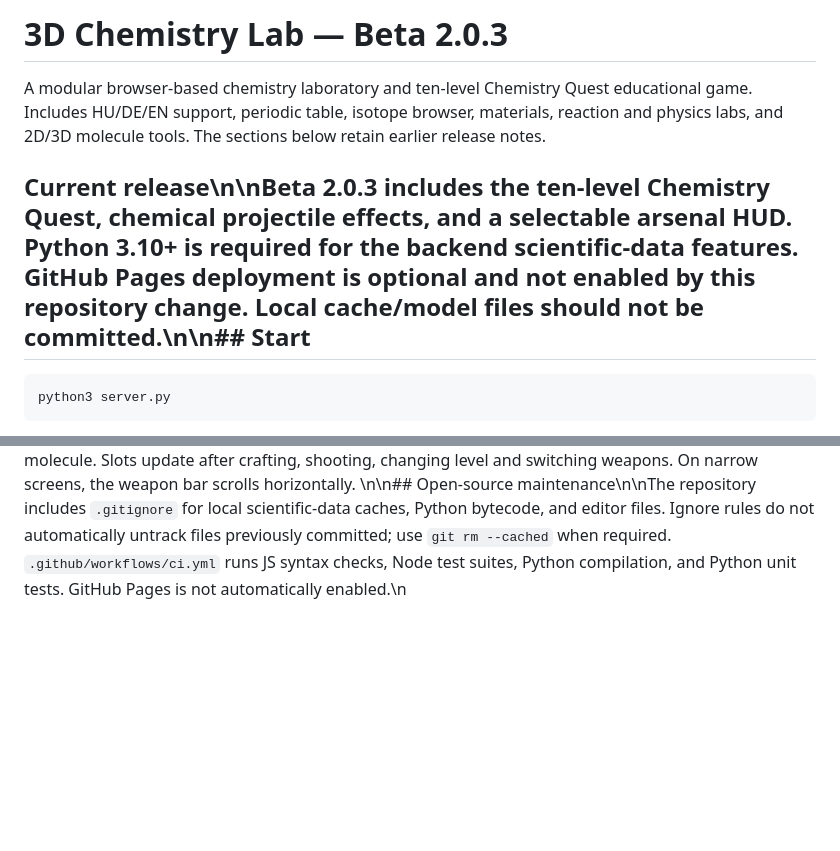
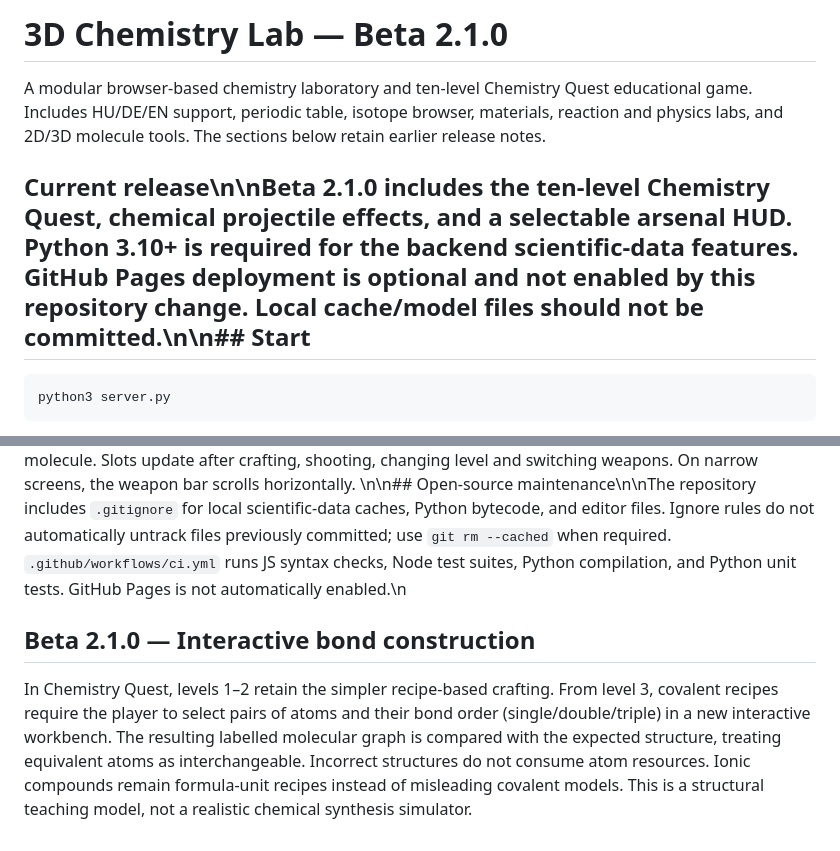
Before and after one commit to balazsvamosi1/chemistryvisualizer, a Markdown page: README.md, 2 parts joined by grey strips. Rendered like a GitHub page; blank space fills up the shorter version.

Commit message:
docs: describe Beta 2.1.0 interactive bond crafting

````diff
--- a/README.md
+++ b/README.md
@@ -1,8 +1,8 @@
-# 3D Chemistry Lab — Beta 2.0.3
+# 3D Chemistry Lab — Beta 2.1.0
 
 A modular browser-based chemistry laboratory and ten-level Chemistry Quest educational game. Includes HU/DE/EN support, periodic table, isotope browser, materials, reaction and physics labs, and 2D/3D molecule tools. The sections below retain earlier release notes.
 
-## Current release\n\n**Beta 2.0.3** includes the ten-level Chemistry Quest, chemical projectile effects, and a selectable arsenal HUD. Python 3.10+ is required for the backend scientific-data features. GitHub Pages deployment is optional and **not enabled by this repository change**. Local cache/model files should not be committed.\n\n## Start
+## Current release\n\n**Beta 2.1.0** includes the ten-level Chemistry Quest, chemical projectile effects, and a selectable arsenal HUD. Python 3.10+ is required for the backend scientific-data features. GitHub Pages deployment is optional and **not enabled by this repository change**. Local cache/model files should not be committed.\n\n## Start
 
 ```sh
 python3 server.py
@@ -158,3 +158,7 @@ This is a gameplay update, not a guarantee of laboratory-grade chemistry or fire
 
 The molecule arsenal is displayed above the game canvas. Unlocked recipes have selectable slots with formula, available charge count, and active selection. Select by mouse/touch or keyboard (1–9, 0, Q/Tab). The additional O₂ slot can be selected by click or Q/Tab cycling. C opens crafting and E fires the selected molecule. Slots update after crafting, shooting, changing level and switching weapons. On narrow screens, the weapon bar scrolls horizontally.
 \n\n## Open-source maintenance\n\nThe repository includes `.gitignore` for local scientific-data caches, Python bytecode, and editor files. Ignore rules do not automatically untrack files previously committed; use `git rm --cached` when required. `.github/workflows/ci.yml` runs JS syntax checks, Node test suites, Python compilation, and Python unit tests. GitHub Pages is not automatically enabled.\n
+
+## Beta 2.1.0 — Interactive bond construction
+
+In Chemistry Quest, levels 1–2 retain the simpler recipe-based crafting. From level 3, covalent recipes require the player to select pairs of atoms and their bond order (single/double/triple) in a new interactive workbench. The resulting labelled molecular graph is compared with the expected structure, treating equivalent atoms as interchangeable. Incorrect structures do not consume atom resources. Ionic compounds remain formula-unit recipes instead of misleading covalent models. This is a structural teaching model, not a realistic chemical synthesis simulator.
````
